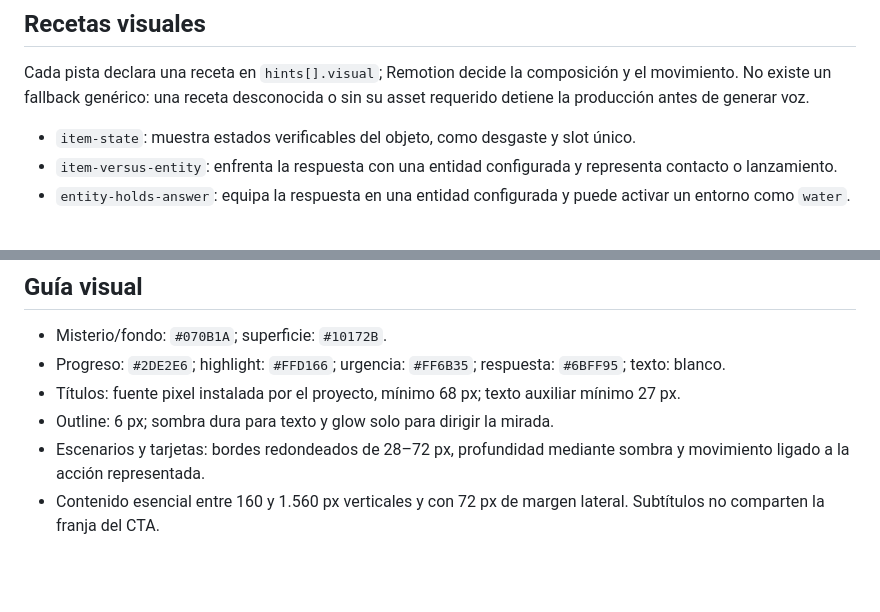
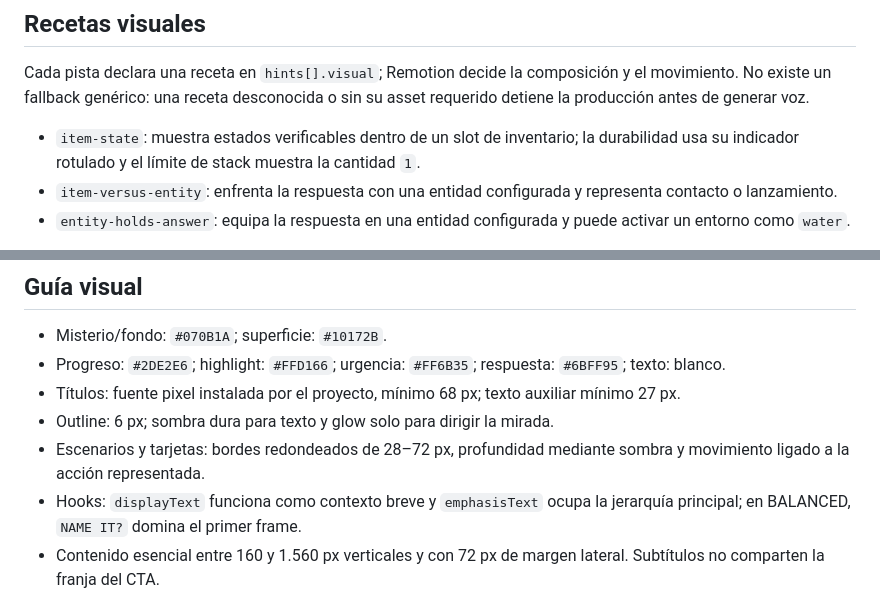
Before and after one commit to BrianGelhorn/WhatAmICraft, a Markdown page: docs/mystery-v2.md, 2 parts joined by grey strips. GitHub-like rendering; blank space fills up the shorter version.

Commit message:
docs: explain hook emphasis and item state

```diff
--- a/docs/mystery-v2.md
+++ b/docs/mystery-v2.md
@@ -22,7 +22,7 @@ Formato vertical 1080×1920 a 30 fps para Shorts, Reels y TikTok. El reto empiez
 
 Cada pista declara una receta en `hints[].visual`; Remotion decide la composición y el movimiento. No existe un fallback genérico: una receta desconocida o sin su asset requerido detiene la producción antes de generar voz.
 
-- `item-state`: muestra estados verificables del objeto, como desgaste y slot único.
+- `item-state`: muestra estados verificables dentro de un slot de inventario; la durabilidad usa su indicador rotulado y el límite de stack muestra la cantidad `1`.
 - `item-versus-entity`: enfrenta la respuesta con una entidad configurada y representa contacto o lanzamiento.
 - `entity-holds-answer`: equipa la respuesta en una entidad configurada y puede activar un entorno como `water`.
 
@@ -35,6 +35,7 @@ Las recetas actuales son las únicas habilitadas porque ya tienen un caso visual
 - Títulos: fuente pixel instalada por el proyecto, mínimo 68 px; texto auxiliar mínimo 27 px.
 - Outline: 6 px; sombra dura para texto y glow solo para dirigir la mirada.
 - Escenarios y tarjetas: bordes redondeados de 28–72 px, profundidad mediante sombra y movimiento ligado a la acción representada.
+- Hooks: `displayText` funciona como contexto breve y `emphasisText` ocupa la jerarquía principal; en BALANCED, `NAME IT?` domina el primer frame.
 - Contenido esencial entre 160 y 1.560 px verticales y con 72 px de margen lateral. Subtítulos no comparten la franja del CTA.
 
 ## Hipótesis y A/B tests
```
